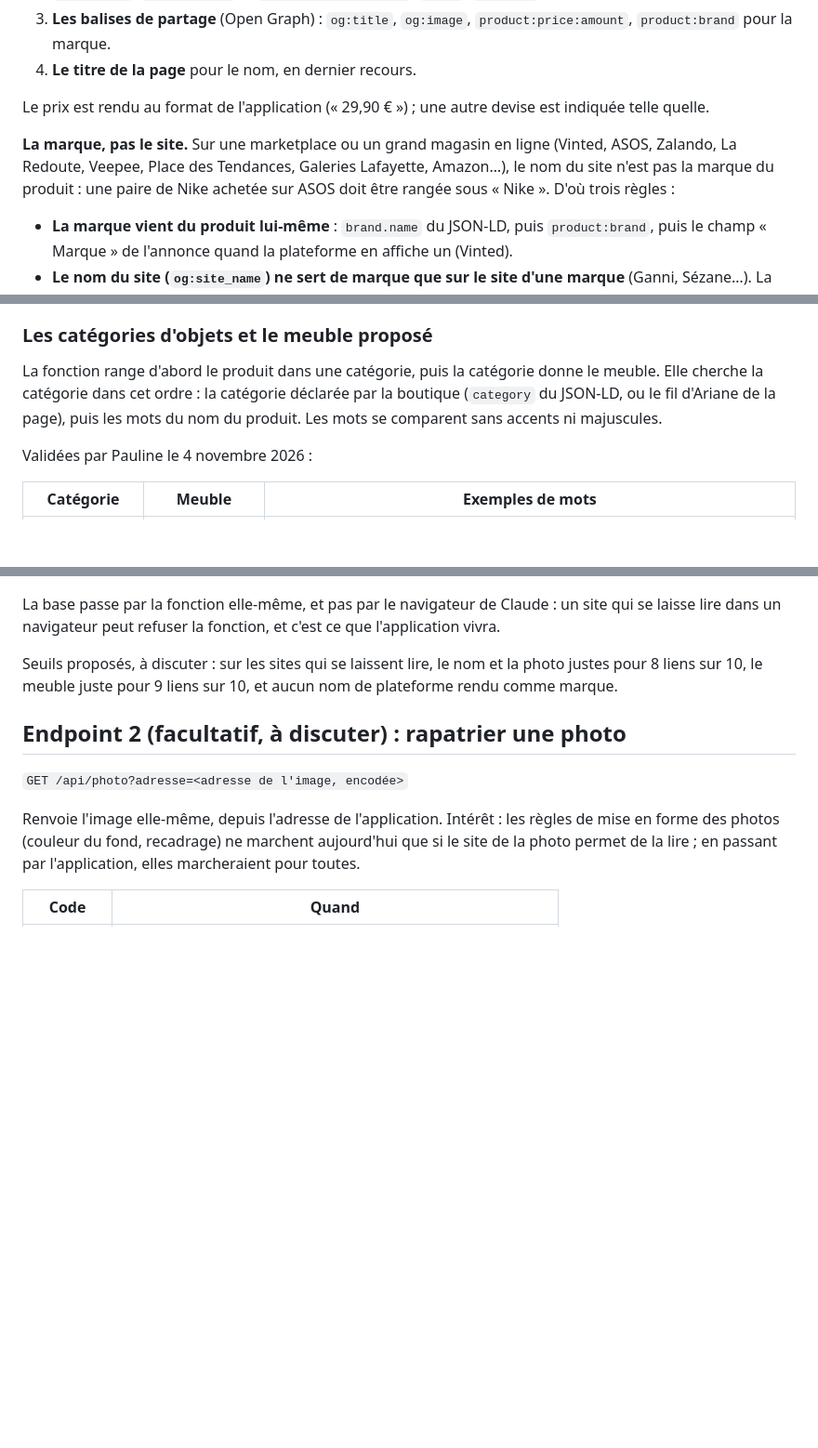
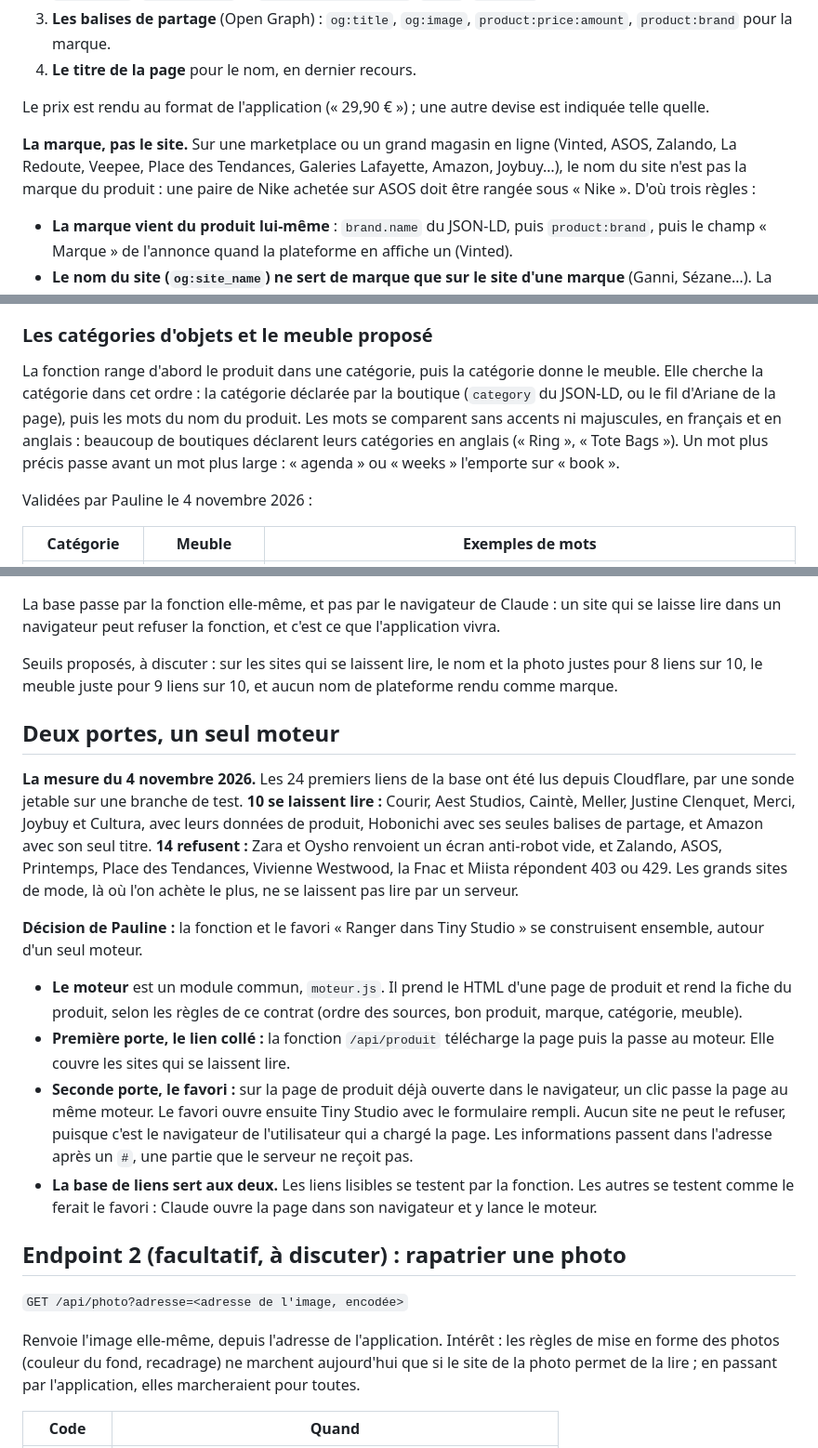
Before and after one commit to pmrsss/tiny-studio, a Markdown page: docs/api.md, 3 parts joined by grey strips. Shown at 93% size. GitHub-like rendering; blank space fills up the shorter version.

Commit message:
Tiny Studio : la mesure du 4 novembre depuis Cloudflare (10 liens lisibles sur 24, aucun grand site de mode) et la décision de Pauline de construire ensemble la fonction et le favori autour d'un seul moteur, avec les catégories en anglais et Joybuy parmi les plateformes
Co-Authored-By: Claude Opus 5.5 <noreply@anthropic.com>

Depuis le Jarvis, commit 2bb2449.

```diff
--- a/docs/api.md
+++ b/docs/api.md
@@ -74,7 +74,7 @@ Dans l'ordre, la première source qui répond gagne, champ par champ :
 
 Le prix est rendu au format de l'application (« 29,90 € ») ; une autre devise est indiquée telle quelle.
 
-**La marque, pas le site.** Sur une marketplace ou un grand magasin en ligne (Vinted, ASOS, Zalando, La Redoute, Veepee, Place des Tendances, Galeries Lafayette, Amazon…), le nom du site n'est pas la marque du produit : une paire de Nike achetée sur ASOS doit être rangée sous « Nike ». D'où trois règles :
+**La marque, pas le site.** Sur une marketplace ou un grand magasin en ligne (Vinted, ASOS, Zalando, La Redoute, Veepee, Place des Tendances, Galeries Lafayette, Amazon, Joybuy…), le nom du site n'est pas la marque du produit : une paire de Nike achetée sur ASOS doit être rangée sous « Nike ». D'où trois règles :
 - **La marque vient du produit lui-même** : `brand.name` du JSON-LD, puis `product:brand`, puis le champ « Marque » de l'annonce quand la plateforme en affiche un (Vinted).
 - **Le nom du site (`og:site_name`) ne sert de marque que sur le site d'une marque** (Ganni, Sézane…). La fonction tient une liste des plateformes multimarques, où il n'est jamais utilisé.
 - **Une marque égale au nom de la plateforme est écartée** : la marque reste vide, `complet` passe à `false` et l'utilisateur la complète. Exception : les produits de la marque propre d'une plateforme (« ASOS DESIGN ») gardent leur marque.
@@ -85,7 +85,7 @@ Sur certaines plateformes, la marque n'apparaît qu'au début du nom (« Nike -
 
 ### Les catégories d'objets et le meuble proposé
 
-La fonction range d'abord le produit dans une catégorie, puis la catégorie donne le meuble. Elle cherche la catégorie dans cet ordre : la catégorie déclarée par la boutique (`category` du JSON-LD, ou le fil d'Ariane de la page), puis les mots du nom du produit. Les mots se comparent sans accents ni majuscules.
+La fonction range d'abord le produit dans une catégorie, puis la catégorie donne le meuble. Elle cherche la catégorie dans cet ordre : la catégorie déclarée par la boutique (`category` du JSON-LD, ou le fil d'Ariane de la page), puis les mots du nom du produit. Les mots se comparent sans accents ni majuscules, en français et en anglais : beaucoup de boutiques déclarent leurs catégories en anglais (« Ring », « Tote Bags »). Un mot plus précis passe avant un mot plus large : « agenda » ou « weeks » l'emporte sur « book ».
 
 Validées par Pauline le 4 novembre 2026 :
 
@@ -143,6 +143,16 @@ La base passe par la fonction elle-même, et pas par le navigateur de Claude : u
 
 Seuils proposés, à discuter : sur les sites qui se laissent lire, le nom et la photo justes pour 8 liens sur 10, le meuble juste pour 9 liens sur 10, et aucun nom de plateforme rendu comme marque.
 
+## Deux portes, un seul moteur
+
+**La mesure du 4 novembre 2026.** Les 24 premiers liens de la base ont été lus depuis Cloudflare, par une sonde jetable sur une branche de test. **10 se laissent lire :** Courir, Aest Studios, Caintè, Meller, Justine Clenquet, Merci, Joybuy et Cultura, avec leurs données de produit, Hobonichi avec ses seules balises de partage, et Amazon avec son seul titre. **14 refusent :** Zara et Oysho renvoient un écran anti-robot vide, et Zalando, ASOS, Printemps, Place des Tendances, Vivienne Westwood, la Fnac et Miista répondent 403 ou 429. Les grands sites de mode, là où l'on achète le plus, ne se laissent pas lire par un serveur.
+
+**Décision de Pauline :** la fonction et le favori « Ranger dans Tiny Studio » se construisent ensemble, autour d'un seul moteur.
+- **Le moteur** est un module commun, `moteur.js`. Il prend le HTML d'une page de produit et rend la fiche du produit, selon les règles de ce contrat (ordre des sources, bon produit, marque, catégorie, meuble).
+- **Première porte, le lien collé :** la fonction `/api/produit` télécharge la page puis la passe au moteur. Elle couvre les sites qui se laissent lire.
+- **Seconde porte, le favori :** sur la page de produit déjà ouverte dans le navigateur, un clic passe la page au même moteur. Le favori ouvre ensuite Tiny Studio avec le formulaire rempli. Aucun site ne peut le refuser, puisque c'est le navigateur de l'utilisateur qui a chargé la page. Les informations passent dans l'adresse après un `#`, une partie que le serveur ne reçoit pas.
+- **La base de liens sert aux deux.** Les liens lisibles se testent par la fonction. Les autres se testent comme le ferait le favori : Claude ouvre la page dans son navigateur et y lance le moteur.
+
 ## Endpoint 2 (facultatif, à discuter) : rapatrier une photo
 
 `GET /api/photo?adresse=<adresse de l'image, encodée>`
```
Also changed, not shown: other parts of docs/api.md (+1 -1 lines).
